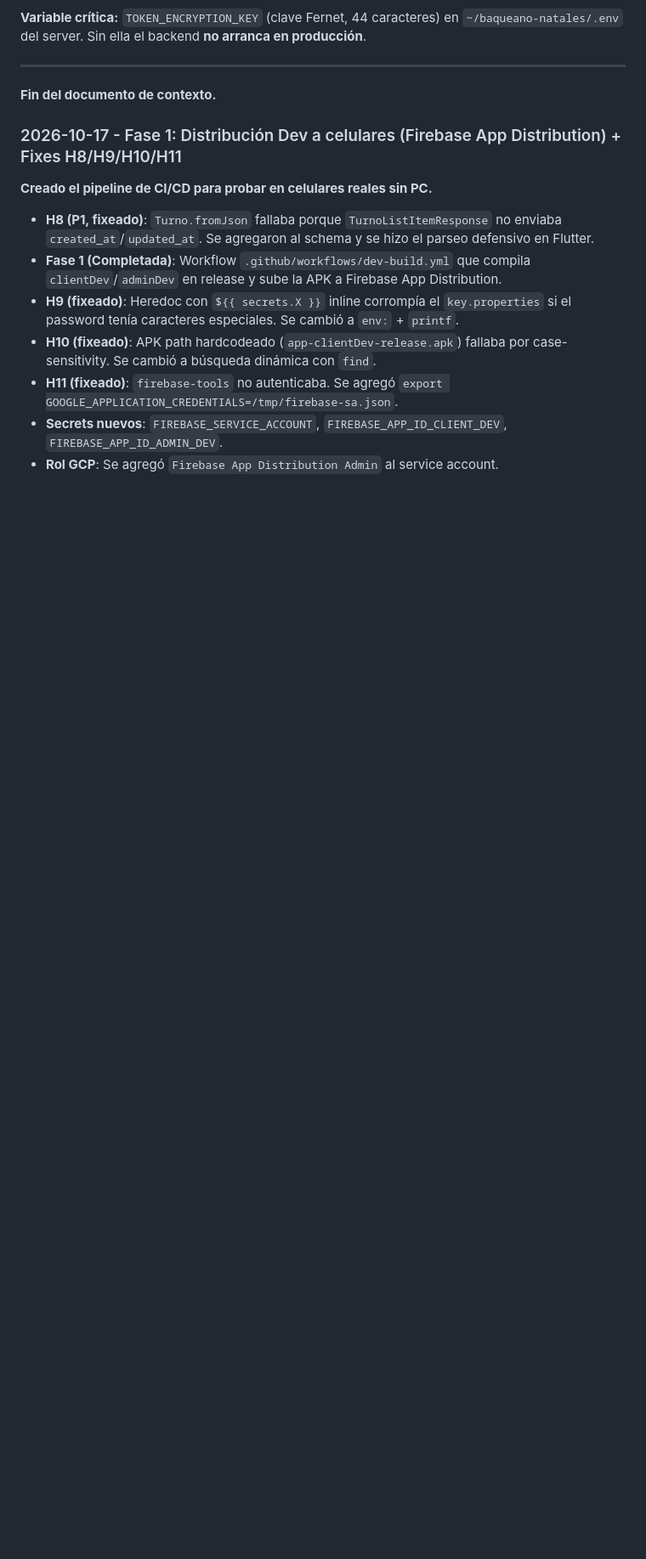
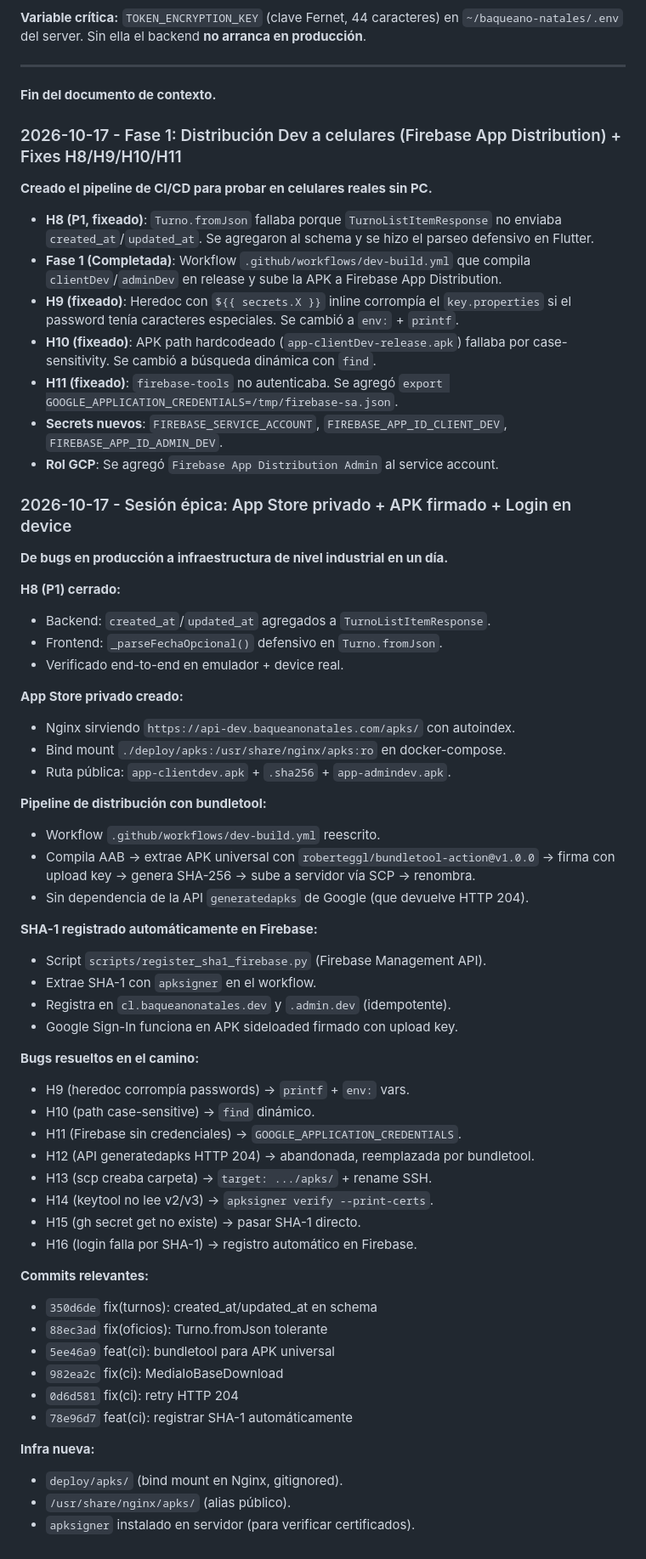
Before and after one commit to victorneyraars/baqueano-natales, a Markdown page: CONTEXTO_PROYECTO.md, the part around the change. Shown at 85% size. GitHub-like rendering; blank space fills up the shorter version.

Commit message:
docs: cierre sesión 2026-10-17 (App Store privado + APK firmado + login device)

```diff
--- a/CONTEXTO_PROYECTO.md
+++ b/CONTEXTO_PROYECTO.md
@@ -3623,3 +3623,52 @@ en producción**.
 - **H11 (fixeado)**: `firebase-tools` no autenticaba. Se agregó `export GOOGLE_APPLICATION_CREDENTIALS=/tmp/firebase-sa.json`.
 - **Secrets nuevos**: `FIREBASE_SERVICE_ACCOUNT`, `FIREBASE_APP_ID_CLIENT_DEV`, `FIREBASE_APP_ID_ADMIN_DEV`.
 - **Rol GCP**: Se agregó `Firebase App Distribution Admin` al service account.
+
+
+### 2026-10-17 - Sesión épica: App Store privado + APK firmado + Login en device
+
+**De bugs en producción a infraestructura de nivel industrial en un día.**
+
+**H8 (P1) cerrado:**
+- Backend: `created_at`/`updated_at` agregados a `TurnoListItemResponse`.
+- Frontend: `_parseFechaOpcional()` defensivo en `Turno.fromJson`.
+- Verificado end-to-end en emulador + device real.
+
+**App Store privado creado:**
+- Nginx sirviendo `https://api-dev.baqueanonatales.com/apks/` con autoindex.
+- Bind mount `./deploy/apks:/usr/share/nginx/apks:ro` en docker-compose.
+- Ruta pública: `app-clientdev.apk` + `.sha256` + `app-admindev.apk`.
+
+**Pipeline de distribución con bundletool:**
+- Workflow `.github/workflows/dev-build.yml` reescrito.
+- Compila AAB → extrae APK universal con `roberteggl/bundletool-action@v1.0.0` → firma con upload key → genera SHA-256 → sube a servidor vía SCP → renombra.
+- Sin dependencia de la API `generatedapks` de Google (que devuelve HTTP 204).
+
+**SHA-1 registrado automáticamente en Firebase:**
+- Script `scripts/register_sha1_firebase.py` (Firebase Management API).
+- Extrae SHA-1 con `apksigner` en el workflow.
+- Registra en `cl.baqueanonatales.dev` y `.admin.dev` (idempotente).
+- Google Sign-In funciona en APK sideloaded firmado con upload key.
+
+**Bugs resueltos en el camino:**
+- H9 (heredoc corrompía passwords) → `printf` + `env:` vars.
+- H10 (path case-sensitive) → `find` dinámico.
+- H11 (Firebase sin credenciales) → `GOOGLE_APPLICATION_CREDENTIALS`.
+- H12 (API generatedapks HTTP 204) → abandonada, reemplazada por bundletool.
+- H13 (scp creaba carpeta) → `target: .../apks/` + rename SSH.
+- H14 (keytool no lee v2/v3) → `apksigner verify --print-certs`.
+- H15 (gh secret get no existe) → pasar SHA-1 directo.
+- H16 (login falla por SHA-1) → registro automático en Firebase.
+
+**Commits relevantes:**
+- `350d6de` fix(turnos): created_at/updated_at en schema
+- `88ec3ad` fix(oficios): Turno.fromJson tolerante
+- `5ee46a9` feat(ci): bundletool para APK universal
+- `982ea2c` fix(ci): MediaIoBaseDownload
+- `0d6d581` fix(ci): retry HTTP 204
+- `78e96d7` feat(ci): registrar SHA-1 automáticamente
+
+**Infra nueva:**
+- `deploy/apks/` (bind mount en Nginx, gitignored).
+- `/usr/share/nginx/apks/` (alias público).
+- `apksigner` instalado en servidor (para verificar certificados).
```
Also changed, not shown: docs/ROADMAP_DEFERRED.md (+16 -0 lines).
